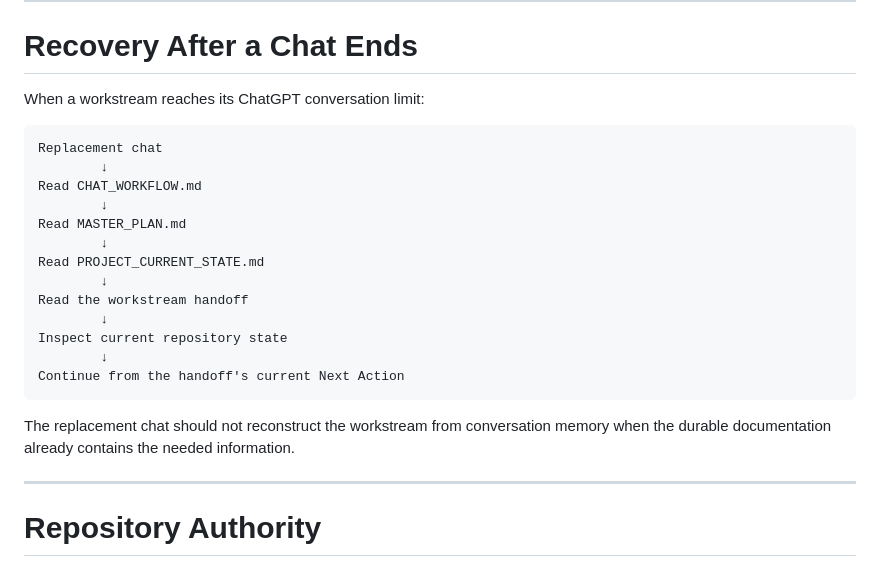
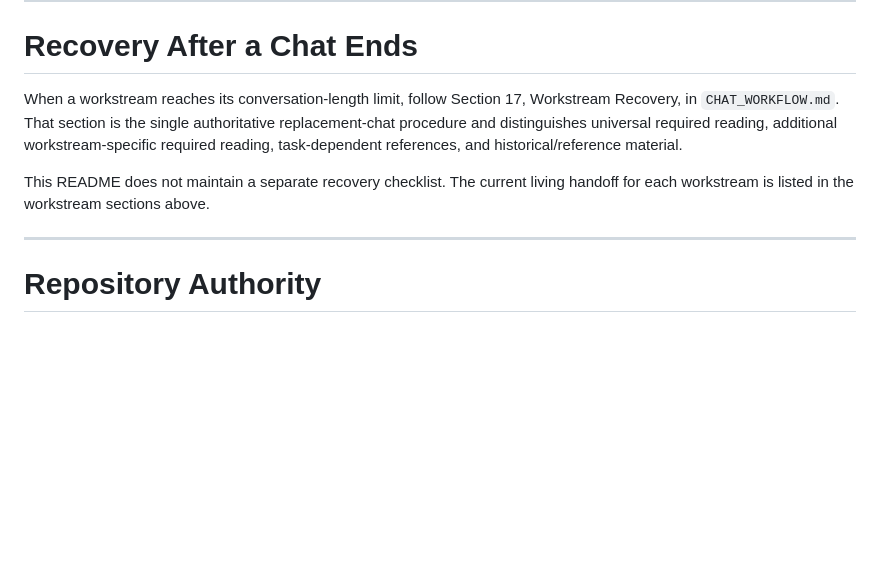
Before and after one commit to PeterTremonti/Machine-Builder, a Markdown page: README.md, the part around the change. GitHub-like rendering; blank space fills up the shorter version.

````diff
--- a/README.md
+++ b/README.md
@@ -426,25 +426,9 @@ Historical files are reference material unless explicitly promoted back into the
 
 # Recovery After a Chat Ends
 
-When a workstream reaches its ChatGPT conversation limit:
+When a workstream reaches its conversation-length limit, follow Section 17, Workstream Recovery, in `CHAT_WORKFLOW.md`. That section is the single authoritative replacement-chat procedure and distinguishes universal required reading, additional workstream-specific required reading, task-dependent references, and historical/reference material.
 
-```text
-Replacement chat
-        ↓
-Read CHAT_WORKFLOW.md
-        ↓
-Read MASTER_PLAN.md
-        ↓
-Read PROJECT_CURRENT_STATE.md
-        ↓
-Read the workstream handoff
-        ↓
-Inspect current repository state
-        ↓
-Continue from the handoff's current Next Action
-```
-
-The replacement chat should not reconstruct the workstream from conversation memory when the durable documentation already contains the needed information.
+This README does not maintain a separate recovery checklist. The current living handoff for each workstream is listed in the workstream sections above.
 
 ---
 
````
Also changed, not shown: CHAT_WORKFLOW.md (+28 -19 lines), machine-structure-editor/handoffs/01_PLANNING_ARCHITECTURE_WORKSTREAM_HANDOFF.md (+8 -22 lines).
